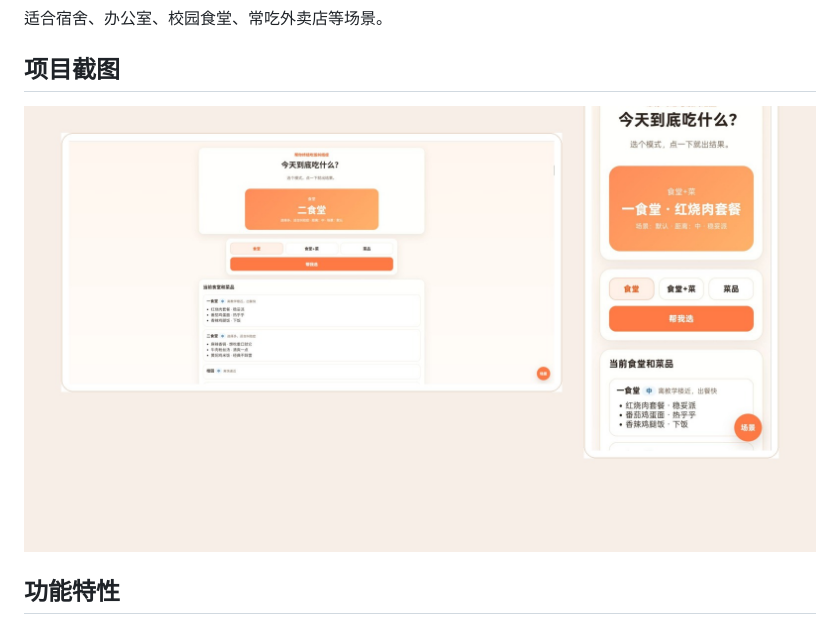
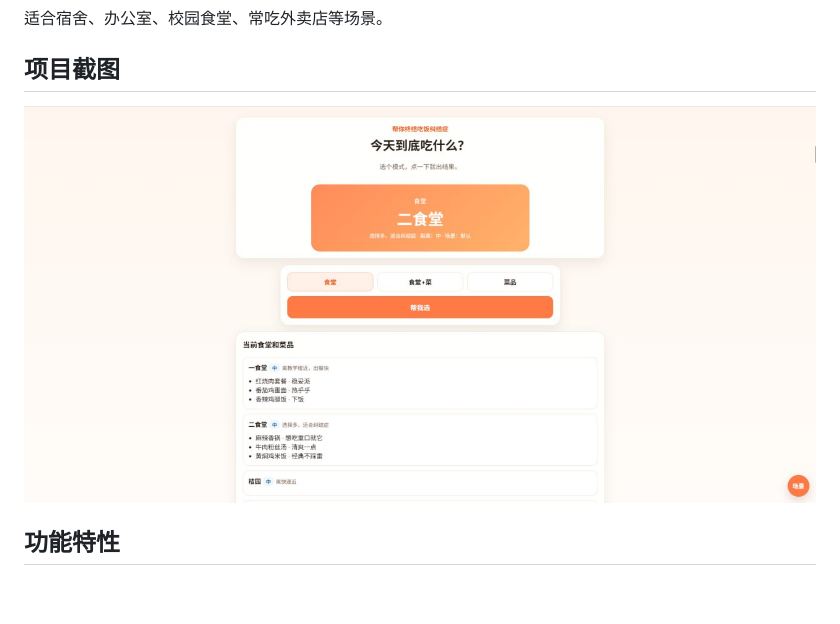
Before and after one commit to jiuliking/today-what-to-eat, a Markdown page: README.md, the part around the change. GitHub-like rendering; blank space fills up the shorter version.

Commit message:
docs: keep only desktop screenshot in README

```diff
--- a/README.md
+++ b/README.md
@@ -7,7 +7,7 @@
 ## 项目截图
 
 <p align="center">
-  <img src="assets/screenshots/preview-combined.jpg" alt="项目截图预览" width="900" />
+  <img src="assets/screenshots/frontend-home.jpg" alt="首页截图" width="900" />
 </p>
 
 ## 功能特性
```
